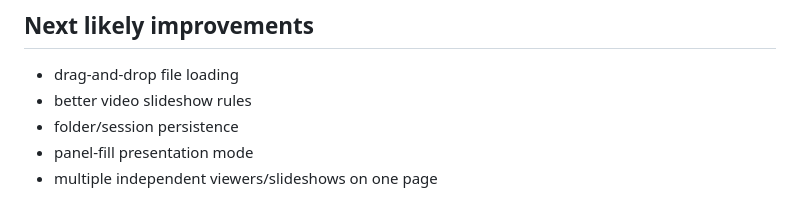
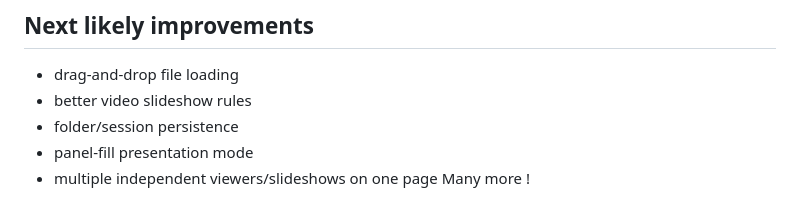
Before and after one commit to nowimhere3/gallerytest, a Markdown page: README.md, the part around the change. Drawn GitHub-style.

```diff
--- a/README.md
+++ b/README.md
@@ -119,3 +119,4 @@ If folder picking is unavailable or awkward in your browser, use **Choose Files*
 - folder/session persistence
 - panel-fill presentation mode
 - multiple independent viewers/slideshows on one page
+Many more !
```
